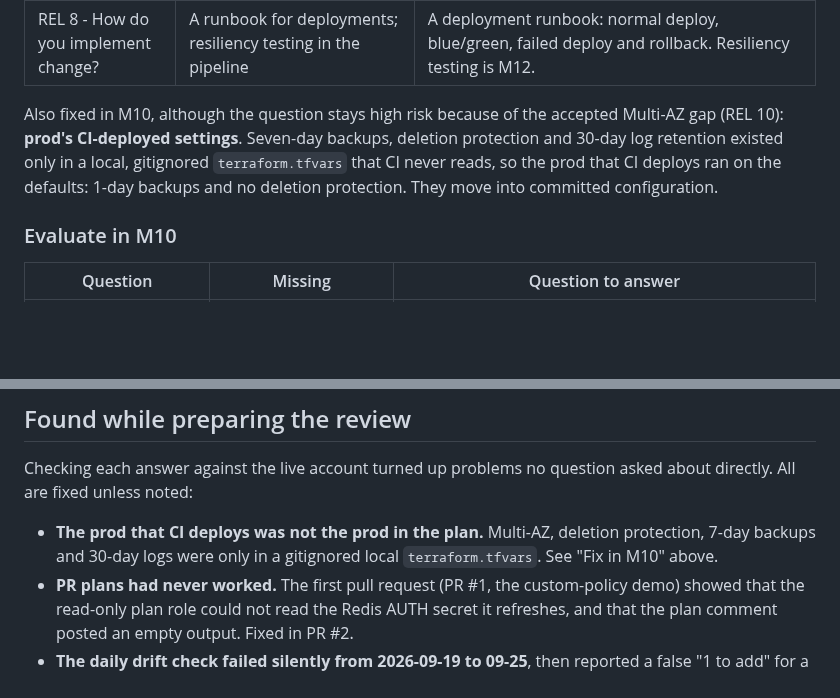
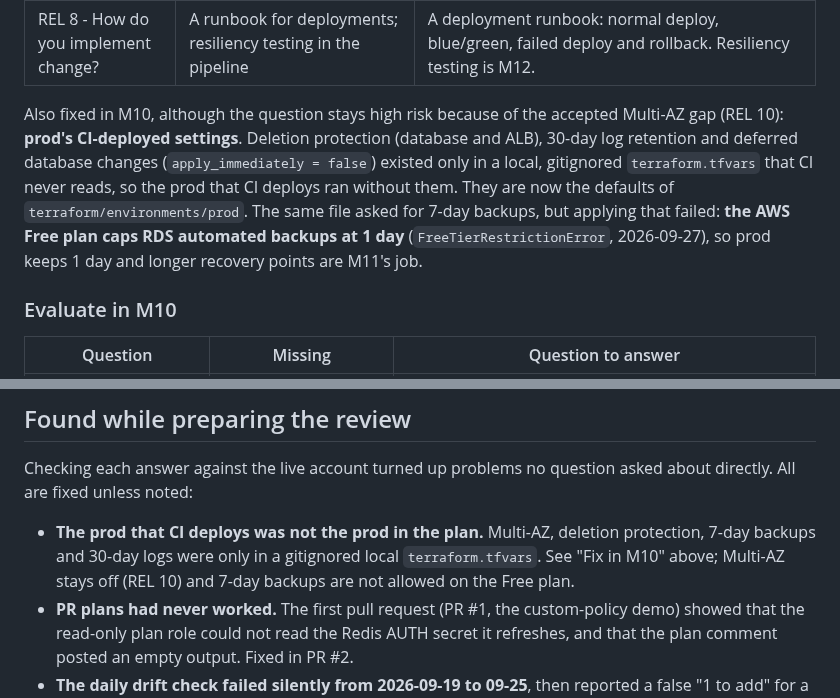
Before and after one commit to Mouad852/cloudforge, a Markdown page: docs/security/well-architected.md, 2 parts joined by grey strips. GitHub-like rendering; blank space fills up the shorter version.

Commit message:
docs(security): record the Free plan's 1-day RDS backup limit

```diff
--- a/docs/security/well-architected.md
+++ b/docs/security/well-architected.md
@@ -50,10 +50,13 @@ that already covers it.
 | REL 8 - How do you implement change? | A runbook for deployments; resiliency testing in the pipeline | A deployment runbook: normal deploy, blue/green, failed deploy and rollback. Resiliency testing is M12. |
 
 Also fixed in M10, although the question stays high risk because of the accepted Multi-AZ gap
-(REL 10): **prod's CI-deployed settings**. Seven-day backups, deletion protection and 30-day log
-retention existed only in a local, gitignored `terraform.tfvars` that CI never reads, so the prod
-that CI deploys ran on the defaults: 1-day backups and no deletion protection. They move into
-committed configuration.
+(REL 10): **prod's CI-deployed settings**. Deletion protection (database and ALB), 30-day log
+retention and deferred database changes (`apply_immediately = false`) existed only in a local,
+gitignored `terraform.tfvars` that CI never reads, so the prod that CI deploys ran without them.
+They are now the defaults of `terraform/environments/prod`. The same file asked for 7-day
+backups, but applying that failed: **the AWS Free plan caps RDS automated backups at 1 day**
+(`FreeTierRestrictionError`, 2026-09-27), so prod keeps 1 day and longer recovery points are
+M11's job.
 
 ### Evaluate in M10
 
@@ -98,7 +101,7 @@ directly. All are fixed unless noted:
 
 - **The prod that CI deploys was not the prod in the plan.** Multi-AZ, deletion protection,
   7-day backups and 30-day logs were only in a gitignored local `terraform.tfvars`. See "Fix in
-  M10" above.
+  M10" above; Multi-AZ stays off (REL 10) and 7-day backups are not allowed on the Free plan.
 - **PR plans had never worked.** The first pull request (PR #1, the custom-policy demo) showed
   that the read-only plan role could not read the Redis AUTH secret it refreshes, and that the
   plan comment posted an empty output. Fixed in PR #2.
```
